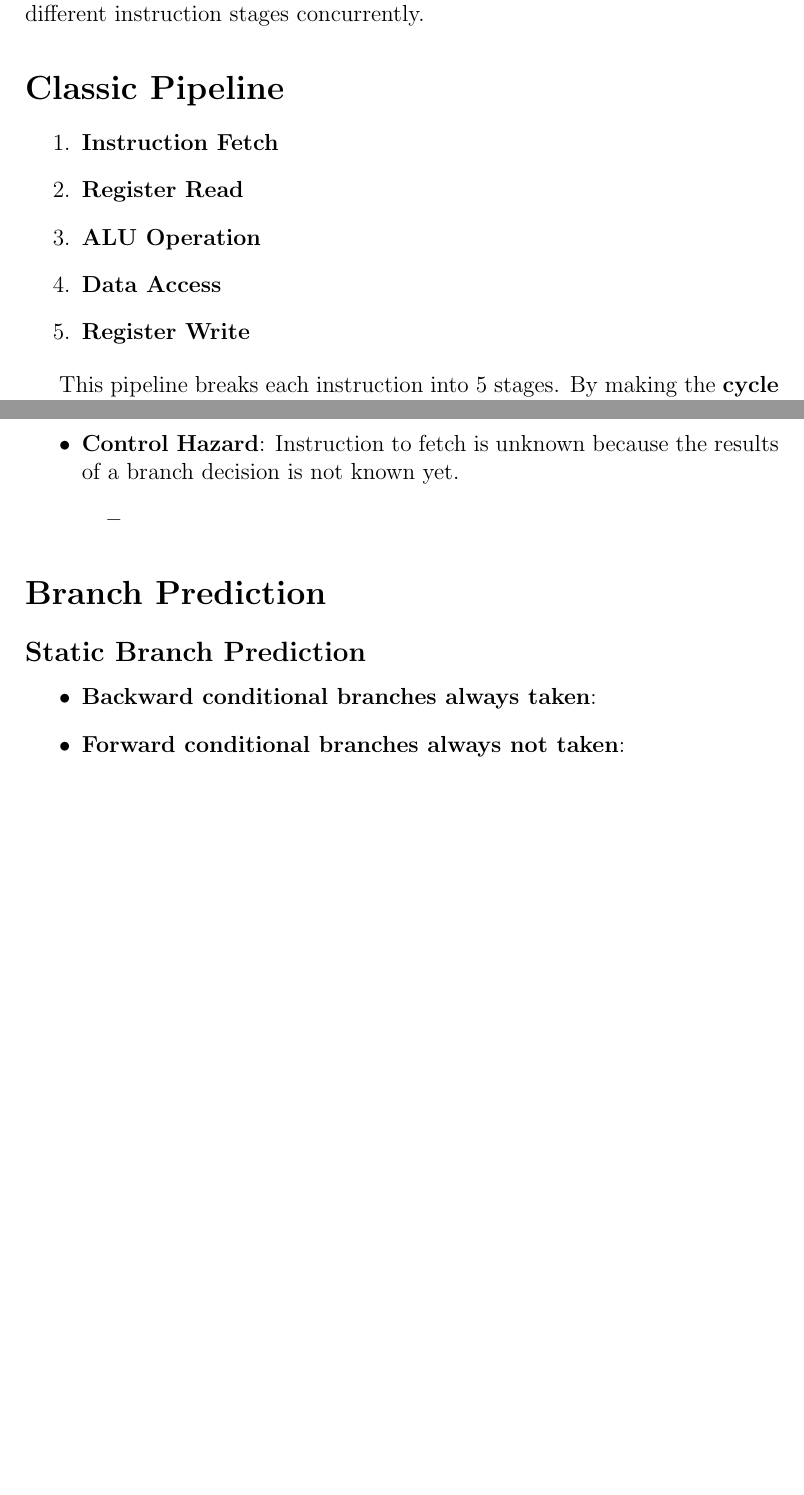
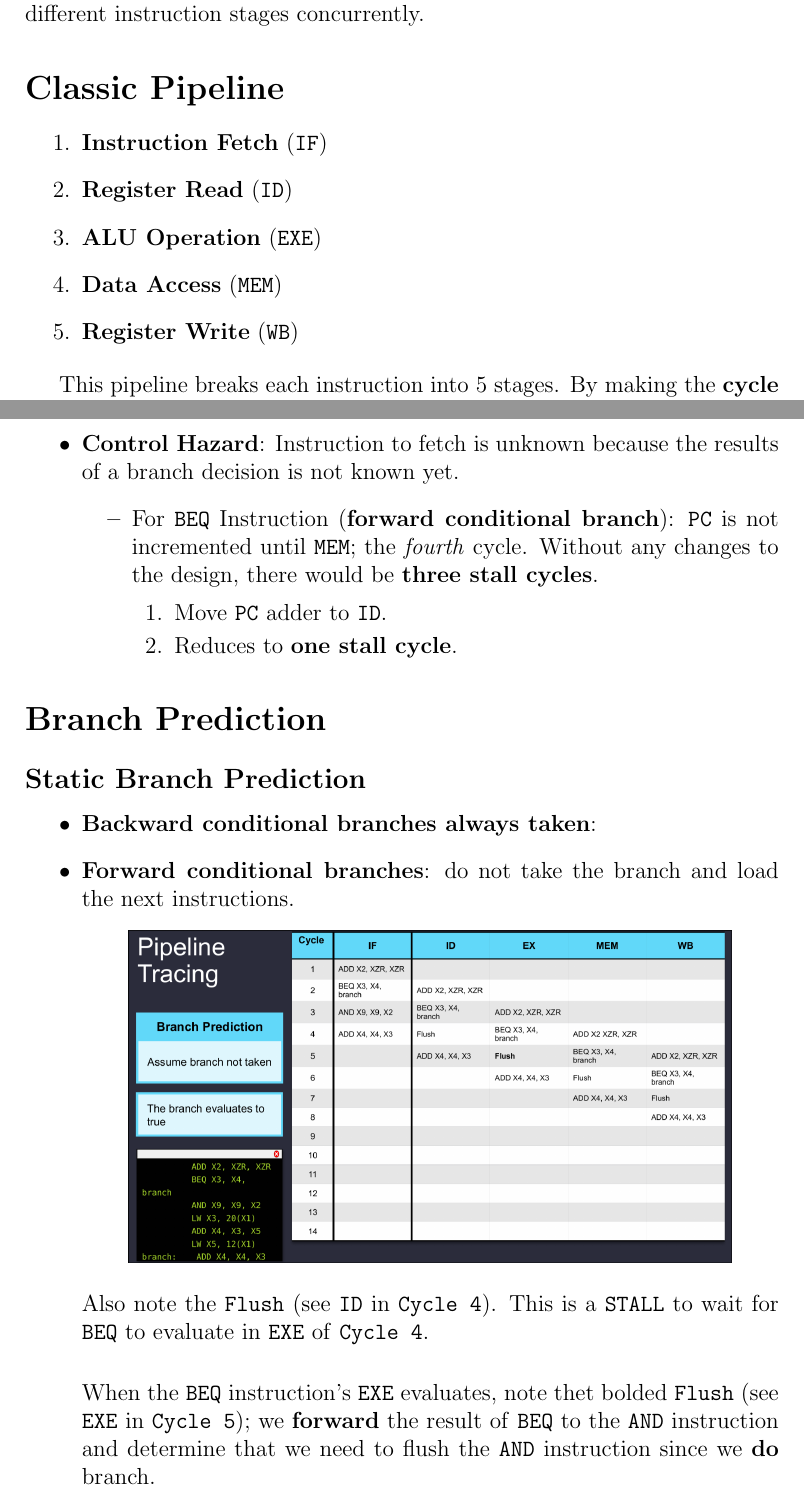
Before and after one commit to UFSpxctre/2026-q1-uf-tex, a LaTeX document (cda3101/cda3101.tex): two parts of pages 9 and 13 of 19, joined at a grey line, cut so that both start at the same text, the shorter picture padded with empty space. Compiled offline with pdfLaTeX; a LaTeX package or settings file that is missing is left out.

Commit message:
CDA3101: Forward Conditional Branch

```diff
--- a/cda3101/cda3101.tex
+++ b/cda3101/cda3101.tex
@@ -350,11 +350,11 @@ Pipelining enables \textbf{parallel execution} through overlapping execution of
 \section*{Classic Pipeline}
 
 \begin{enumerate}
-    \item \textbf{Instruction Fetch}
-    \item \textbf{Register Read}
-    \item \textbf{ALU Operation}
-    \item \textbf{Data Access}
-    \item \textbf{Register Write}
+    \item \textbf{Instruction Fetch} (\texttt{IF})
+    \item \textbf{Register Read} (\texttt{ID})
+    \item \textbf{ALU Operation} (\texttt{EXE})
+    \item \textbf{Data Access} (\texttt{MEM})
+    \item \textbf{Register Write} (\texttt{WB})
 \end{enumerate}
 
 This pipeline breaks each instruction into 5 stages. By making the \textbf{cycle time} shorter (duration of the longest stage), we can make each instruction take 5 cycles to execute.
@@ -446,7 +446,11 @@ This pipeline breaks each instruction into 5 stages. By making the \textbf{cycle
         \end{itemize}
     \item \textbf{Control Hazard}: Instruction to fetch is unknown because the results of a branch decision is not known yet.
         \begin{itemize}
-            \item
+            \item For \texttt{BEQ} Instruction (\textbf{forward conditional branch}): \texttt{PC} is not incremented until \texttt{MEM}; the \textit{fourth} cycle. Without any changes to the design, there would be \textbf{three stall cycles}.
+                \begin{enumerate}
+                    \item Move \texttt{PC} adder to \texttt{ID}.
+                    \item Reduces to \textbf{one stall cycle}.
+                \end{enumerate}
         \end{itemize}
 \end{itemize}
 
@@ -456,7 +460,20 @@ This pipeline breaks each instruction into 5 stages. By making the \textbf{cycle
 
 \begin{itemize}
     \item \textbf{Backward conditional branches always taken}:
-    \item \textbf{Forward conditional branches always not taken}:
+    \item \textbf{Forward conditional branches}: do not take the branch and load the next instructions.
+
+        \medskip
+        {\centering
+
+        \includegraphics[width=0.8\textwidth]{./cda3101_branch_prediction_forward_conditional_branch.png}
+
+        }
+        \medskip
+
+        Also note the \texttt{Flush} (see \texttt{ID} in \texttt{Cycle 4}). This is a \texttt{STALL} to wait for \texttt{BEQ} to evaluate in \texttt{EXE} of \texttt{Cycle 4}.
+        \bigskip
+
+        When the \texttt{BEQ} instruction's \texttt{EXE} evaluates, note thet bolded \texttt{\textbf{Flush}} (see \texttt{EXE} in \texttt{Cycle 5}); we \textbf{forward} the result of \texttt{BEQ} to the \texttt{AND} instruction and determine that we need to flush the \texttt{AND} instruction since we \textbf{do} branch.
 \end{itemize}
 
 \subsection*{Dynamic Branch Prediction}
```
Also changed, not shown: cda3101/cda3101_branch_prediction_forward_conditional_branch.png (added), cda3101/cda3101.tex (2 more changed lines).
